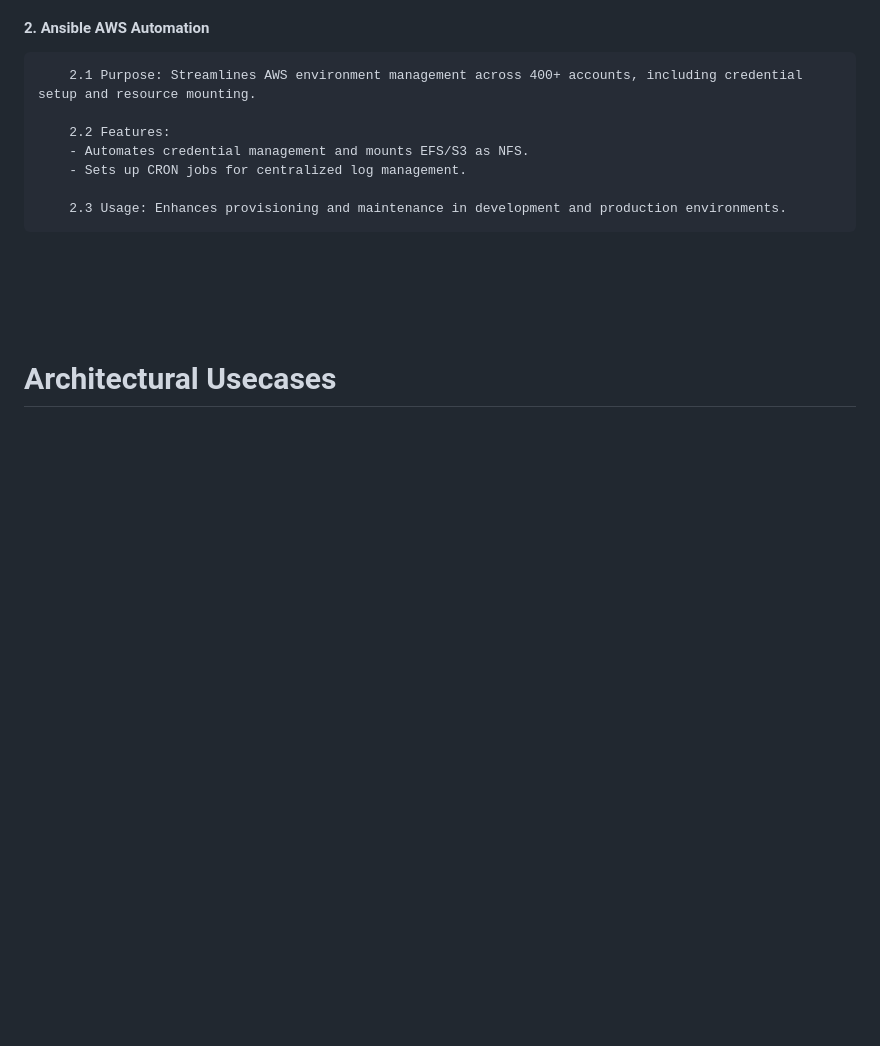
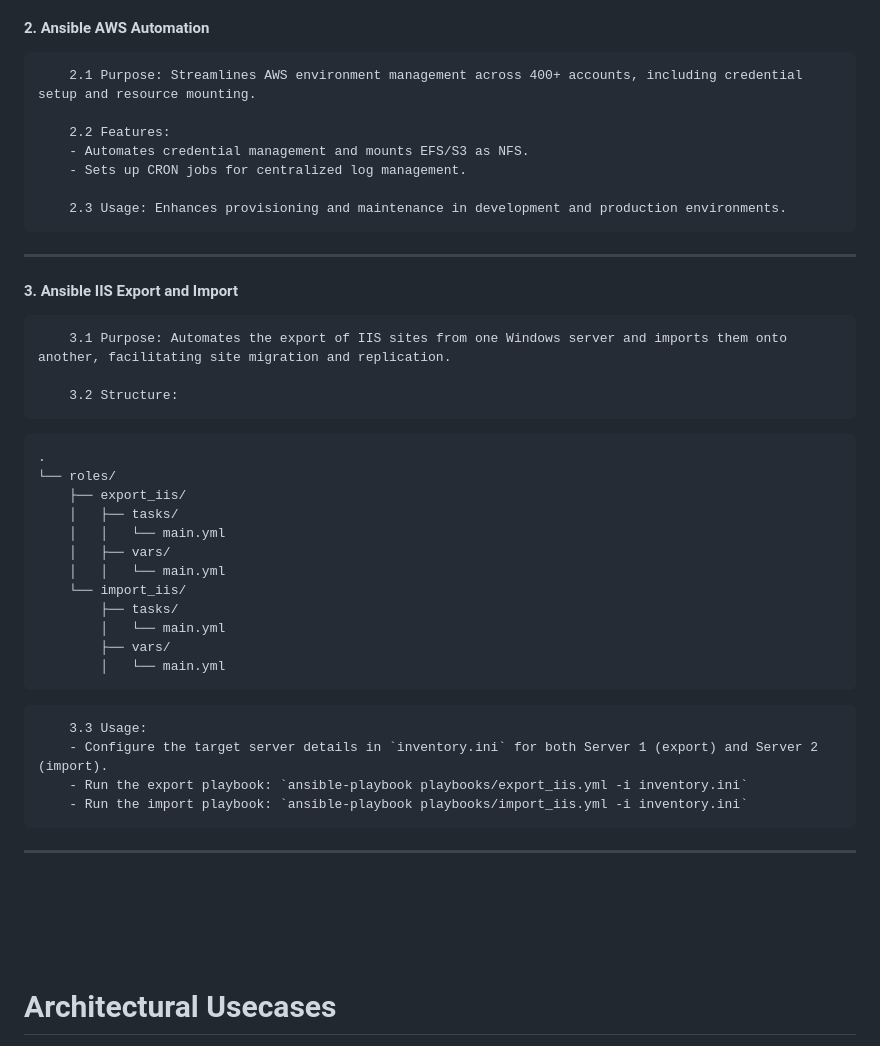
Before and after one commit to ksumesh431/cloud_scripts, a Markdown page: README.md, the part around the change. GitHub-like rendering; blank space fills up the shorter version.

Commit message:
routine push

````diff
--- a/README.md
+++ b/README.md
@@ -28,6 +28,36 @@ A collection of Ansible playbooks for various server setups and cloud environmen
         - Sets up CRON jobs for centralized log management.
 
         2.3 Usage: Enhances provisioning and maintenance in development and production environments.
+
+---
+
+#### 3. Ansible IIS Export and Import
+
+        3.1 Purpose: Automates the export of IIS sites from one Windows server and imports them onto another, facilitating site migration and replication.
+
+        3.2 Structure:
+```plaintext
+.
+└── roles/
+    ├── export_iis/
+    │   ├── tasks/
+    │   │   └── main.yml
+    │   ├── vars/
+    │   │   └── main.yml
+    └── import_iis/
+        ├── tasks/
+        │   └── main.yml
+        ├── vars/
+        │   └── main.yml
+```
+
+        3.3 Usage:
+        - Configure the target server details in `inventory.ini` for both Server 1 (export) and Server 2 (import).
+        - Run the export playbook: `ansible-playbook playbooks/export_iis.yml -i inventory.ini`
+        - Run the import playbook: `ansible-playbook playbooks/import_iis.yml -i inventory.ini`
+
+---
+
 
 <br><br><br><br>
 
````
